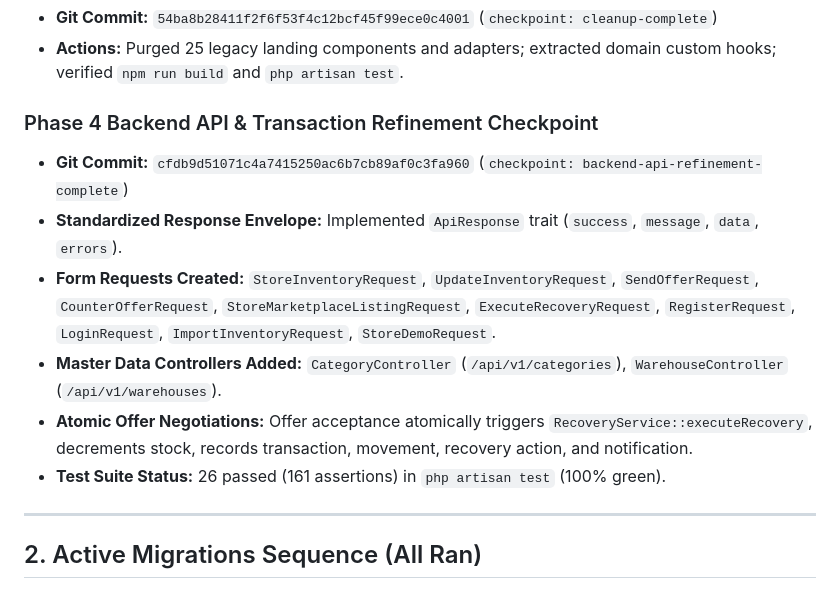
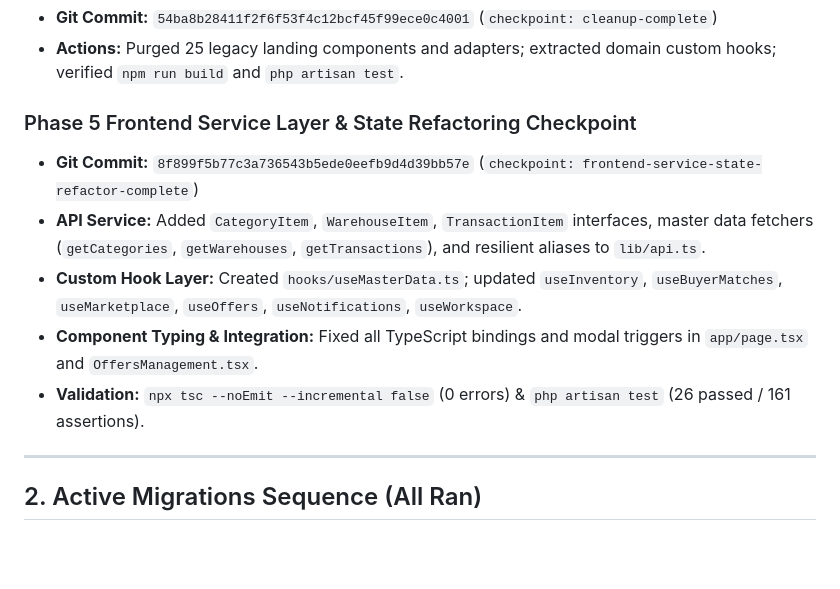
Before and after one commit to dhruvp2303/deadstock, a Markdown page: docs/rebuild/rollback.md, the part around the change. Drawn GitHub-style; blank space fills up the shorter version.

Commit message:
docs: update rollback protocol with Phase 5 checkpoint

```diff
--- a/docs/rebuild/rollback.md
+++ b/docs/rebuild/rollback.md
@@ -14,13 +14,12 @@
 - **Git Commit:** `54ba8b28411f2f6f53f4c12bcf45f99ece0c4001` (`checkpoint: cleanup-complete`)
 - **Actions:** Purged 25 legacy landing components and adapters; extracted domain custom hooks; verified `npm run build` and `php artisan test`.
 
-### Phase 4 Backend API & Transaction Refinement Checkpoint
-- **Git Commit:** `cfdb9d51071c4a7415250ac6b7cb89af0c3fa960` (`checkpoint: backend-api-refinement-complete`)
-- **Standardized Response Envelope:** Implemented `ApiResponse` trait (`success`, `message`, `data`, `errors`).
-- **Form Requests Created:** `StoreInventoryRequest`, `UpdateInventoryRequest`, `SendOfferRequest`, `CounterOfferRequest`, `StoreMarketplaceListingRequest`, `ExecuteRecoveryRequest`, `RegisterRequest`, `LoginRequest`, `ImportInventoryRequest`, `StoreDemoRequest`.
-- **Master Data Controllers Added:** `CategoryController` (`/api/v1/categories`), `WarehouseController` (`/api/v1/warehouses`).
-- **Atomic Offer Negotiations:** Offer acceptance atomically triggers `RecoveryService::executeRecovery`, decrements stock, records transaction, movement, recovery action, and notification.
-- **Test Suite Status:** 26 passed (161 assertions) in `php artisan test` (100% green).
+### Phase 5 Frontend Service Layer & State Refactoring Checkpoint
+- **Git Commit:** `8f899f5b77c3a736543b5ede0eefb9d4d39bb57e` (`checkpoint: frontend-service-state-refactor-complete`)
+- **API Service:** Added `CategoryItem`, `WarehouseItem`, `TransactionItem` interfaces, master data fetchers (`getCategories`, `getWarehouses`, `getTransactions`), and resilient aliases to `lib/api.ts`.
+- **Custom Hook Layer:** Created `hooks/useMasterData.ts`; updated `useInventory`, `useBuyerMatches`, `useMarketplace`, `useOffers`, `useNotifications`, `useWorkspace`.
+- **Component Typing & Integration:** Fixed all TypeScript bindings and modal triggers in `app/page.tsx` and `OffersManagement.tsx`.
+- **Validation:** `npx tsc --noEmit --incremental false` (0 errors) & `php artisan test` (26 passed / 161 assertions).
 
 
 ---
```
